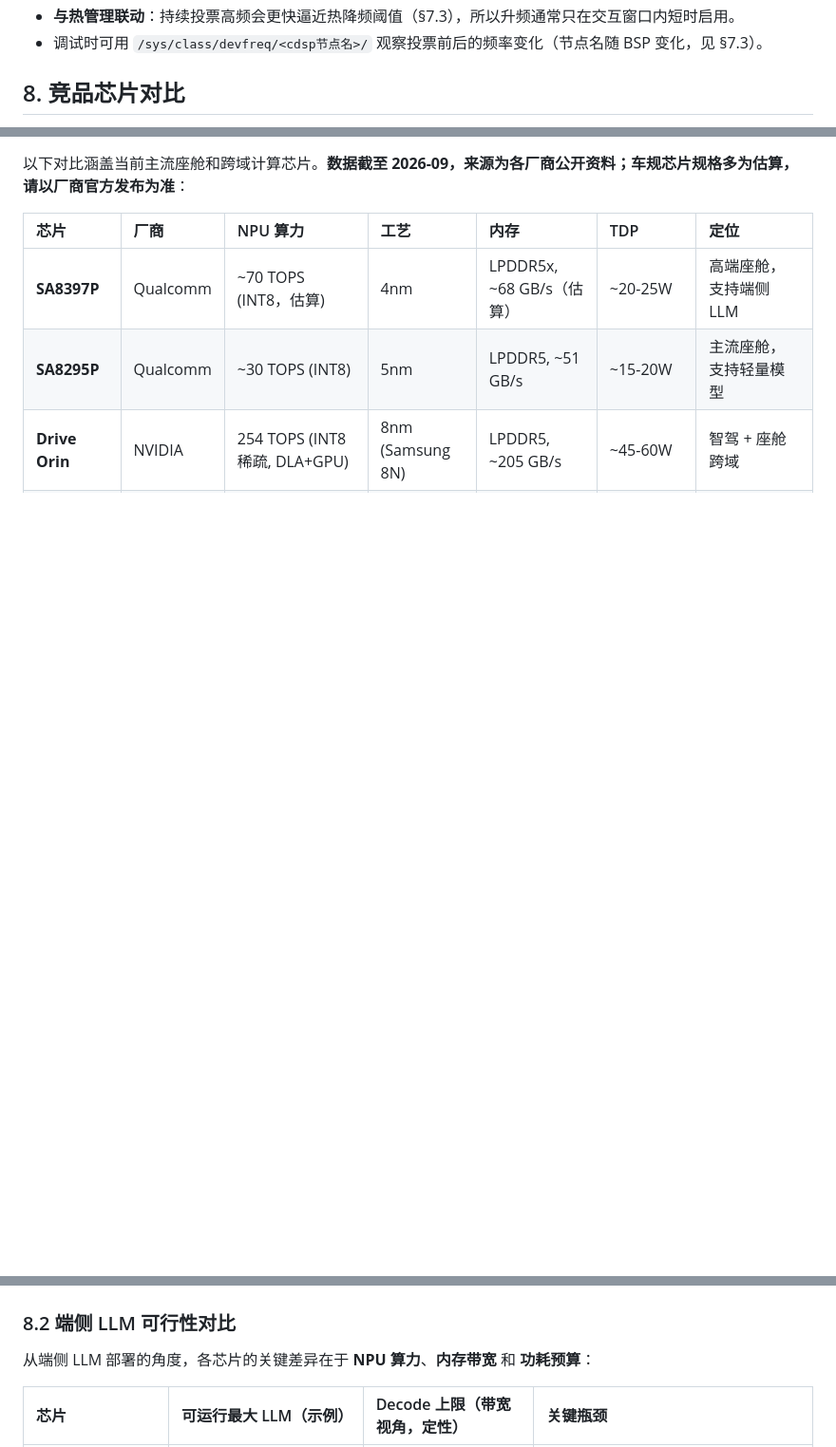
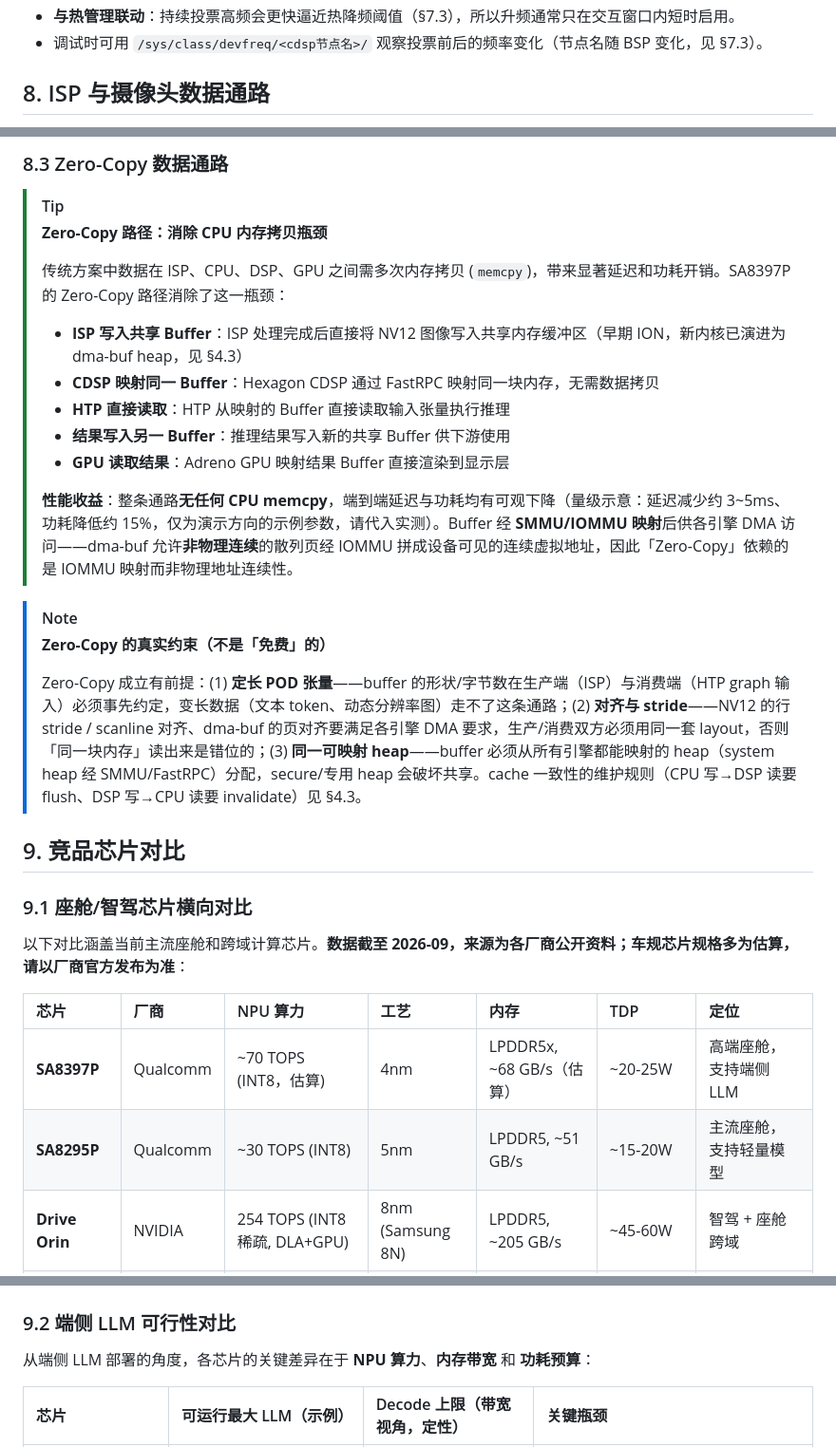
Before and after one commit to ranpin/edge-ai-docs, a Markdown page: cockpit/general/hardware.md, 3 parts joined by grey strips. Shown at 95% size. Rendered like a GitHub page; blank space fills up the shorter version.

```diff
--- a/cockpit/general/hardware.md
+++ b/cockpit/general/hardware.md
@@ -596,5 +596,5 @@ echo performance > /sys/class/devfreq/<cdsp节点名>/governor
 - **与热管理联动**：持续投票高频会更快逼近热降频阈值（§7.3），所以升频通常只在交互窗口内短时启用。
 - 调试时可用 `/sys/class/devfreq/<cdsp节点名>/` 观察投票前后的频率变化（节点名随 BSP 变化，见 §7.3）。
 
-## 8. 竞品芯片对比
+## 8. ISP 与摄像头数据通路
 
@@ -602,3 +639,26 @@ echo performance > /sys/class/devfreq/<cdsp节点名>/governor
+### 8.3 Zero-Copy 数据通路
+
+> [!TIP]
+> **Zero-Copy 路径：消除 CPU 内存拷贝瓶颈**
+>
+> 传统方案中数据在 ISP、CPU、DSP、GPU 之间需多次内存拷贝 (`memcpy`)，带来显著延迟和功耗开销。SA8397P 的 Zero-Copy 路径消除了这一瓶颈：
+>
+> * **ISP 写入共享 Buffer**：ISP 处理完成后直接将 NV12 图像写入共享内存缓冲区（早期 ION，新内核已演进为 dma-buf heap，见 §4.3）
+> * **CDSP 映射同一 Buffer**：Hexagon CDSP 通过 FastRPC 映射同一块内存，无需数据拷贝
+> * **HTP 直接读取**：HTP 从映射的 Buffer 直接读取输入张量执行推理
+> * **结果写入另一 Buffer**：推理结果写入新的共享 Buffer 供下游使用
+> * **GPU 读取结果**：Adreno GPU 映射结果 Buffer 直接渲染到显示层
+>
+> **性能收益**：整条通路**无任何 CPU memcpy**，端到端延迟与功耗均有可观下降（量级示意：延迟减少约 3~5ms、功耗降低约 15%，仅为演示方向的示例参数，请代入实测）。Buffer 经 **SMMU/IOMMU 映射**后供各引擎 DMA 访问——dma-buf 允许**非物理连续**的散列页经 IOMMU 拼成设备可见的连续虚拟地址，因此「Zero-Copy」依赖的是 IOMMU 映射而非物理地址连续性。
+
+> [!NOTE]
+> **Zero-Copy 的真实约束（不是「免费」的）**
+>
+> Zero-Copy 成立有前提：(1) **定长 POD 张量**——buffer 的形状/字节数在生产端（ISP）与消费端（HTP graph 输入）必须事先约定，变长数据（文本 token、动态分辨率图）走不了这条通路；(2) **对齐与 stride**——NV12 的行 stride / scanline 对齐、dma-buf 的页对齐要满足各引擎 DMA 要求，生产/消费双方必须用同一套 layout，否则「同一块内存」读出来是错位的；(3) **同一可映射 heap**——buffer 必须从所有引擎都能映射的 heap（system heap 经 SMMU/FastRPC）分配，secure/专用 heap 会破坏共享。cache 一致性的维护规则（CPU 写→DSP 读要 flush、DSP 写→CPU 读要 invalidate）见 §4.3。
+
+## 9. 竞品芯片对比
+
+### 9.1 座舱/智驾芯片横向对比
 
 以下对比涵盖当前主流座舱和跨域计算芯片。**数据截至 2026-09，来源为各厂商公开资料；车规芯片规格多为估算，请以厂商官方发布为准**：
 
@@ -616,7 +676,7 @@ echo performance > /sys/class/devfreq/<cdsp节点名>/governor
 > [!NOTE]
 > **高通座舱平台的 2025-2026 演进**：SA8397P 的继任方向是 **Snapdragon Cockpit Elite**（2024-10 发布、采用 Oryon CPU、2025-2026 起量产上车），厂商宣称 AI 算力与内存带宽大幅提升、以端侧 LLM/Agent 支持为核心卖点；具体 TOPS/带宽/工艺未完全公开（**需核实**）。演进时间线见 §1.3，AD 侧对应的 Ride Elite 见 [自动驾驶算力平台](../../ad/general/soc-platform.html)。
 
-### 8.2 端侧 LLM 可行性对比
+### 9.2 端侧 LLM 可行性对比
 
 从端侧 LLM 部署的角度，各芯片的关键差异在于 **NPU 算力**、**内存带宽** 和 **功耗预算**：
 
```
Also changed, not shown: other parts of cockpit/general/hardware.md (+38 -1 lines), 1 other file.
